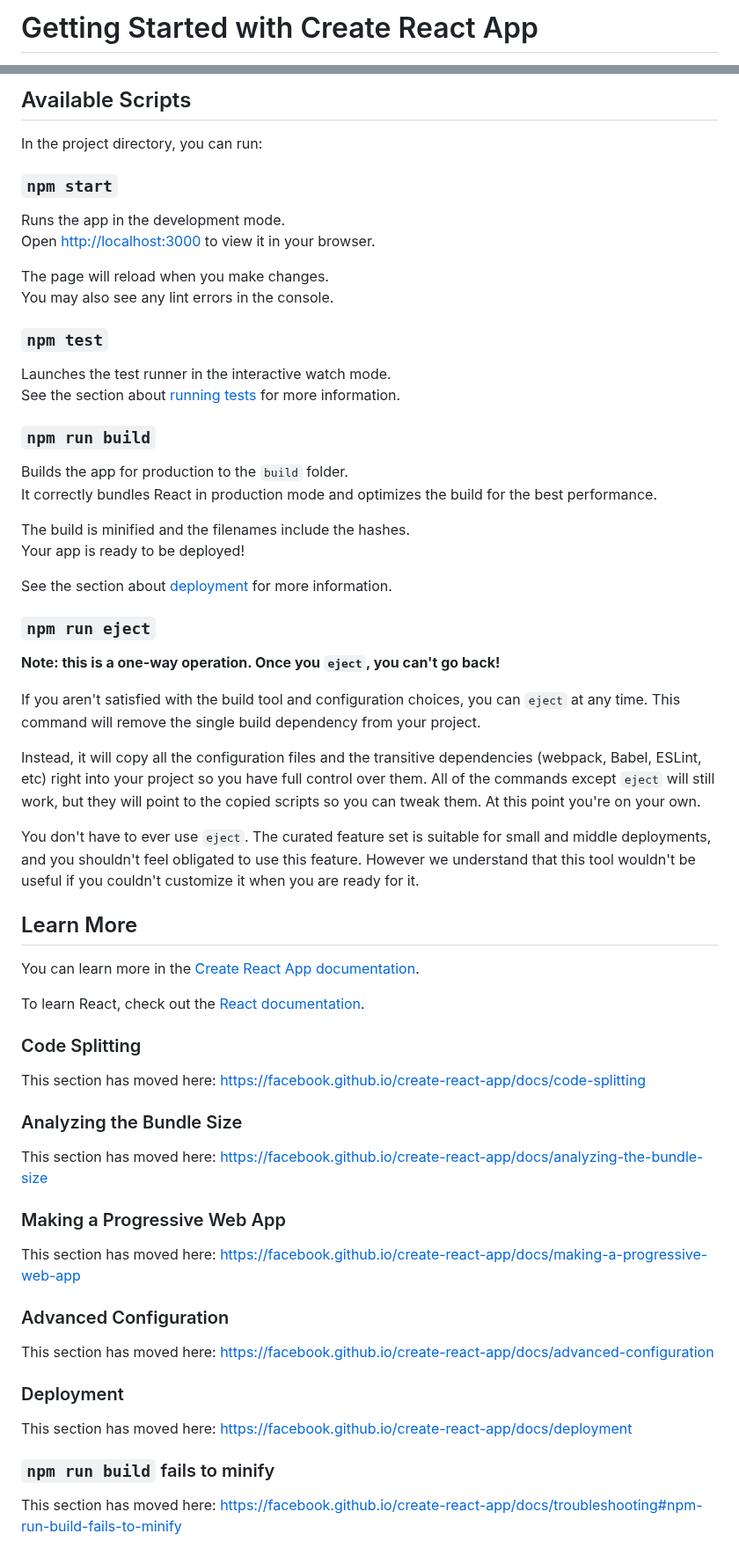
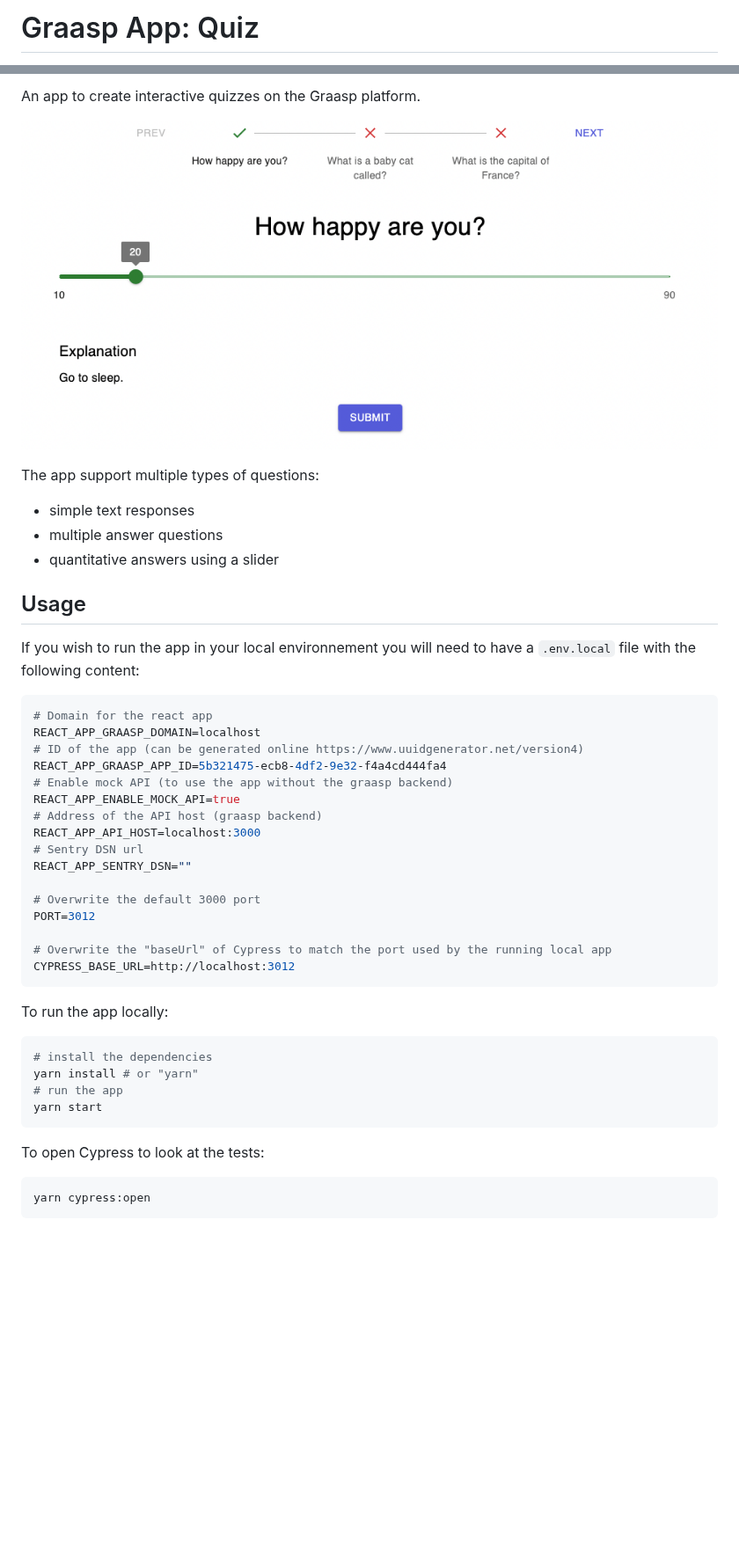
Before and after one commit to graasp/graasp-app-quiz, a Markdown page: README.md, 2 parts joined by grey strips. Shown at 88% size. Drawn GitHub-style; pictures changed too: docs/slider.png (added); blank space fills up the shorter version.

Commit message:
feat: add readme and screenshot

````diff
--- a/README.md
+++ b/README.md
@@ -1,2 +1,2 @@
-# Getting Started with Create React App
+# Graasp App: Quiz
 
@@ -4,67 +5,48 @@ This project was bootstrapped with [Create React App](https://github.com/faceboo
 
-## Available Scripts
+An app to create interactive quizzes on the Graasp platform.
 
-In the project directory, you can run:
+![App Screenshots](docs/slider.png)
 
-### `npm start`
+The app support multiple types of questions:
 
-Runs the app in the development mode.\
-Open [http://localhost:3000](http://localhost:3000) to view it in your browser.
+- simple text responses
+- multiple answer questions
+- quantitative answers using a slider
 
-The page will reload when you make changes.\
-You may also see any lint errors in the console.
+## Usage
 
-### `npm test`
+If you wish to run the app in your local environnement you will need to have a `.env.local` file with the following content:
 
-Launches the test runner in the interactive watch mode.\
-See the section about [running tests](https://facebook.github.io/create-react-app/docs/running-tests) for more information.
+```sh
+# Domain for the react app
+REACT_APP_GRAASP_DOMAIN=localhost
+# ID of the app (can be generated online https://www.uuidgenerator.net/version4)
+REACT_APP_GRAASP_APP_ID=5b321475-ecb8-4df2-9e32-f4a4cd444fa4
+# Enable mock API (to use the app without the graasp backend)
+REACT_APP_ENABLE_MOCK_API=true
+# Address of the API host (graasp backend)
+REACT_APP_API_HOST=localhost:3000
+# Sentry DSN url
+REACT_APP_SENTRY_DSN=""
 
-### `npm run build`
+# Overwrite the default 3000 port
+PORT=3012
 
-Builds the app for production to the `build` folder.\
-It correctly bundles React in production mode and optimizes the build for the best performance.
+# Overwrite the "baseUrl" of Cypress to match the port used by the running local app
+CYPRESS_BASE_URL=http://localhost:3012
+```
 
-The build is minified and the filenames include the hashes.\
-Your app is ready to be deployed!
+To run the app locally:
 
-See the section about [deployment](https://facebook.github.io/create-react-app/docs/deployment) for more information.
+```bash
+# install the dependencies
+yarn install # or "yarn"
+# run the app
+yarn start
+```
 
-### `npm run eject`
+To open Cypress to look at the tests:
 
-**Note: this is a one-way operation. Once you `eject`, you can't go back!**
-
-If you aren't satisfied with the build tool and configuration choices, you can `eject` at any time. This command will remove the single build dependency from your project.
-
-Instead, it will copy all the configuration files and the transitive dependencies (webpack, Babel, ESLint, etc) right into your project so you have full control over them. All of the commands except `eject` will still work, but they will point to the copied scripts so you can tweak them. At this point you're on your own.
-
-You don't have to ever use `eject`. The curated feature set is suitable for small and middle deployments, and you shouldn't feel obligated to use this feature. However we understand that this tool wouldn't be useful if you couldn't customize it when you are ready for it.
-
-## Learn More
-
-You can learn more in the [Create React App documentation](https://facebook.github.io/create-react-app/docs/getting-started).
-
-To learn React, check out the [React documentation](https://reactjs.org/).
-
-### Code Splitting
-
-This section has moved here: [https://facebook.github.io/create-react-app/docs/code-splitting](https://facebook.github.io/create-react-app/docs/code-splitting)
-
-### Analyzing the Bundle Size
-
-This section has moved here: [https://facebook.github.io/create-react-app/docs/analyzing-the-bundle-size](https://facebook.github.io/create-react-app/docs/analyzing-the-bundle-size)
-
-### Making a Progressive Web App
-
-This section has moved here: [https://facebook.github.io/create-react-app/docs/making-a-progressive-web-app](https://facebook.github.io/create-react-app/docs/making-a-progressive-web-app)
-
-### Advanced Configuration
-
-This section has moved here: [https://facebook.github.io/create-react-app/docs/advanced-configuration](https://facebook.github.io/create-react-app/docs/advanced-configuration)
-
-### Deployment
-
-This section has moved here: [https://facebook.github.io/create-react-app/docs/deployment](https://facebook.github.io/create-react-app/docs/deployment)
-
-### `npm run build` fails to minify
-
-This section has moved here: [https://facebook.github.io/create-react-app/docs/troubleshooting#npm-run-build-fails-to-minify](https://facebook.github.io/create-react-app/docs/troubleshooting#npm-run-build-fails-to-minify)
+```bash
+yarn cypress:open
+```
````
Also changed, not shown: other parts of README.md (+2 -1 lines).
